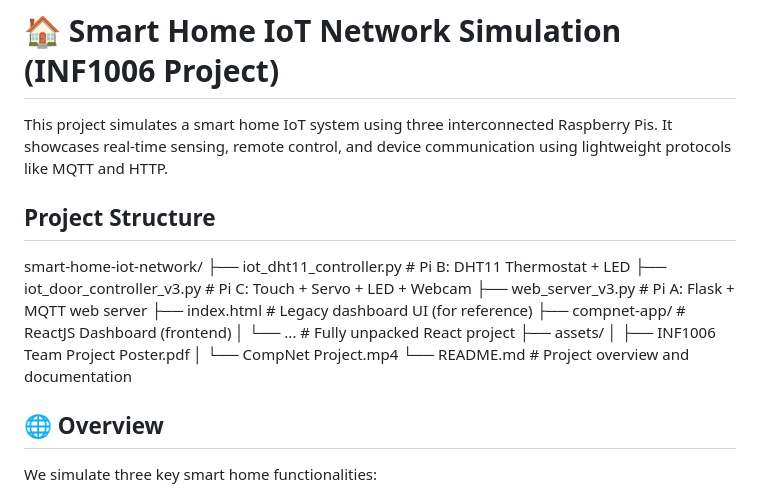
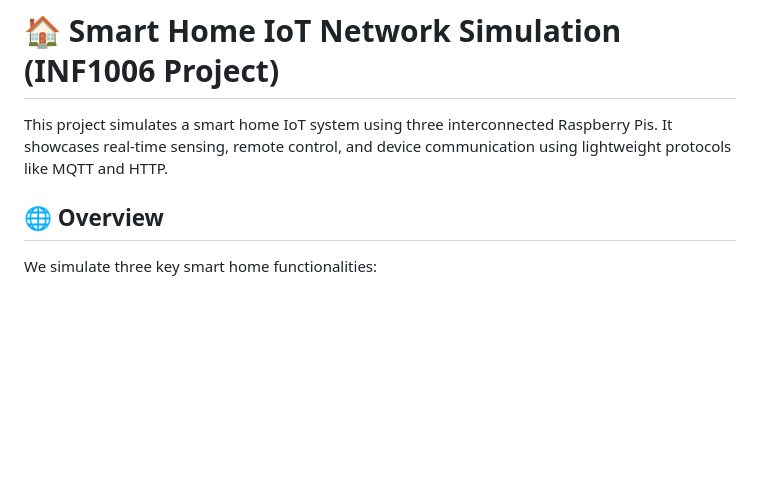
Before and after one commit to RojasAlessandro/CompNet-IoT-HomeSystem-, a Markdown page: README.md, the part around the change. Drawn GitHub-style; blank space fills up the shorter version.

```diff
--- a/README.md
+++ b/README.md
@@ -1,21 +1,6 @@
 # 🏠 Smart Home IoT Network Simulation (INF1006 Project)
 
 This project simulates a smart home IoT system using three interconnected Raspberry Pis. It showcases real-time sensing, remote control, and device communication using lightweight protocols like MQTT and HTTP.
-
-## Project Structure
-
-smart-home-iot-network/
-├── iot_dht11_controller.py # Pi B: DHT11 Thermostat + LED
-├── iot_door_controller_v3.py # Pi C: Touch + Servo + LED + Webcam
-├── web_server_v3.py # Pi A: Flask + MQTT web server
-├── index.html # Legacy dashboard UI (for reference)
-├── compnet-app/ # ReactJS Dashboard (frontend)
-│ └── ... # Fully unpacked React project
-├── assets/
-│ ├── INF1006 Team Project Poster.pdf
-│ └── CompNet Project.mp4
-└── README.md # Project overview and documentation
-
 
 ## 🌐 Overview
 
```
